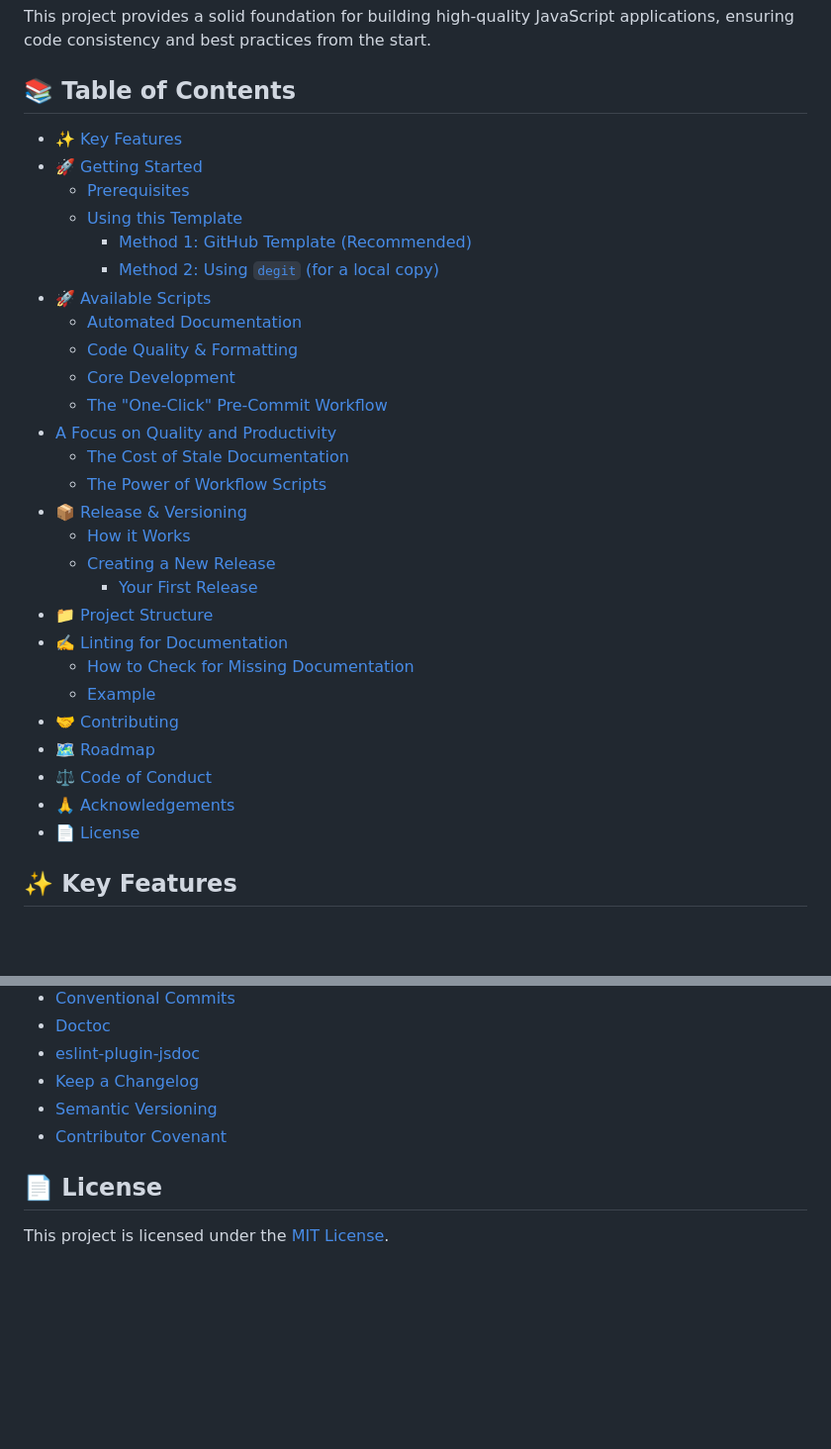
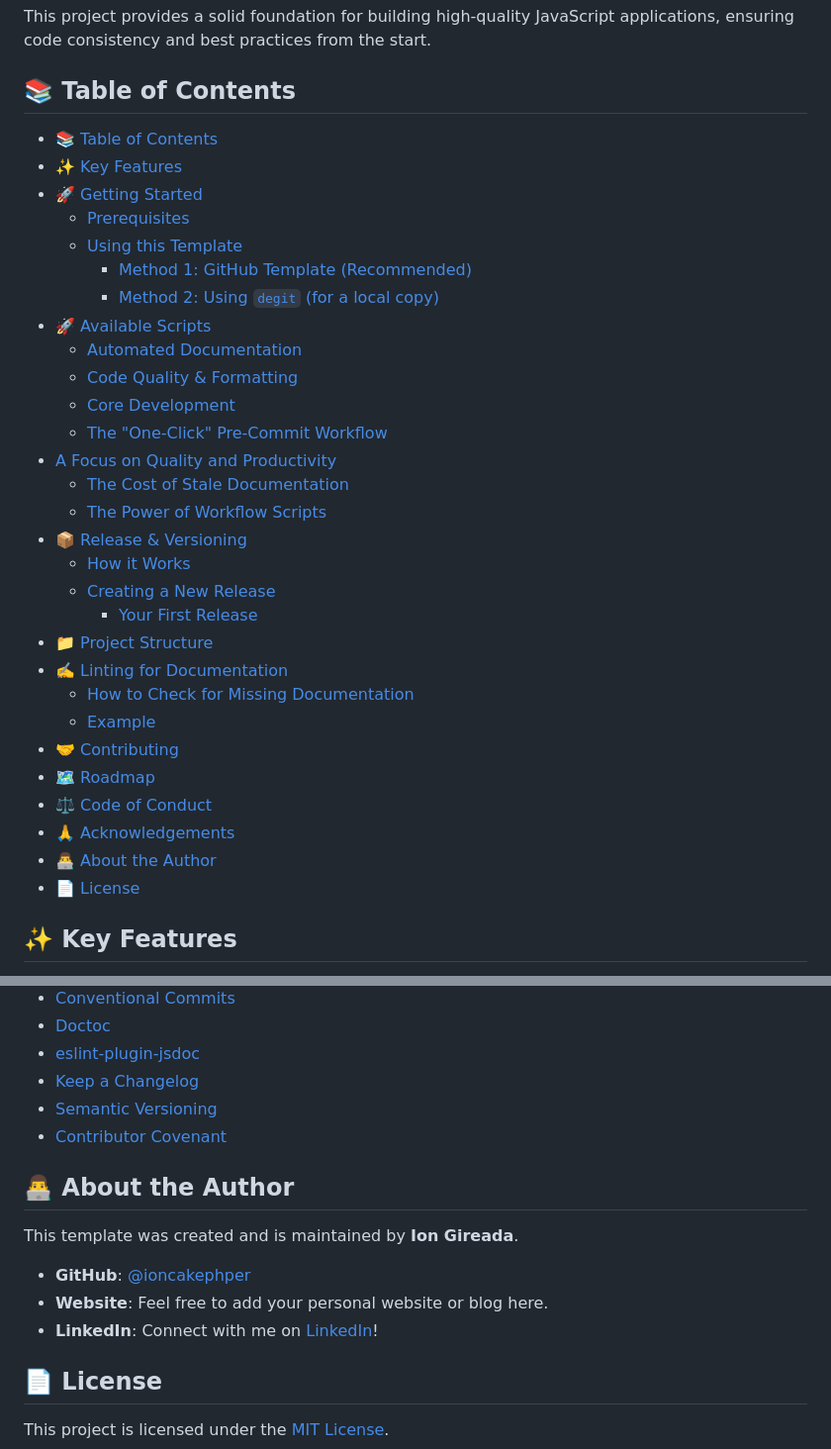
Before and after one commit to ioncakephper/test-weaver, a Markdown page: README.md, 2 parts joined by grey strips. Shown at 99% size. Rendered like a GitHub page; blank space fills up the shorter version.

Commit message:
docs: update README.md

```diff
--- a/README.md
+++ b/README.md
@@ -11,6 +11,7 @@ This project provides a solid foundation for building high-quality JavaScript ap
 
 ## 📚 Table of Contents
 
+- [📚 Table of Contents](#-table-of-contents)
 - [✨ Key Features](#-key-features)
 - [🚀 Getting Started](#-getting-started)
   - [Prerequisites](#prerequisites)
@@ -19,13 +20,13 @@ This project provides a solid foundation for building high-quality JavaScript ap
     - [Method 2: Using `degit` (for a local copy)](#method-2-using-degit-for-a-local-copy)
 - [🚀 Available Scripts](#-available-scripts)
   - [Automated Documentation](#automated-documentation)
-  - [Code Quality & Formatting](#code-quality--formatting)
+  - [Code Quality \& Formatting](#code-quality--formatting)
   - [Core Development](#core-development)
   - [The "One-Click" Pre-Commit Workflow](#the-one-click-pre-commit-workflow)
 - [A Focus on Quality and Productivity](#a-focus-on-quality-and-productivity)
   - [The Cost of Stale Documentation](#the-cost-of-stale-documentation)
   - [The Power of Workflow Scripts](#the-power-of-workflow-scripts)
-- [📦 Release & Versioning](#-release--versioning)
+- [📦 Release \& Versioning](#-release--versioning)
   - [How it Works](#how-it-works)
   - [Creating a New Release](#creating-a-new-release)
     - [Your First Release](#your-first-release)
@@ -39,4 +40,5 @@ This project provides a solid foundation for building high-quality JavaScript ap
 - [🙏 Acknowledgements](#-acknowledgements)
+- [👨‍💻 About the Author](#-about-the-author)
 - [📄 License](#-license)
 
 <!-- END doctoc generated TOC please keep comment here to allow auto update -->
@@ -300,6 +302,14 @@ This project was built upon the shoulders of giants. We'd like to thank the crea
 - [Semantic Versioning](https://semver.org/)
 - [Contributor Covenant](https://www.contributor-covenant.org/)
 
+## 👨‍💻 About the Author
+
+This template was created and is maintained by **Ion Gireada**.
+
+- **GitHub**: [@ioncakephper](https://github.com/ioncakephper)
+- **Website**: Feel free to add your personal website or blog here.
+- **LinkedIn**: Connect with me on [LinkedIn](https://www.linkedin.com/in/ion-gireada-223929/)!
+
 ## 📄 License
 
 This project is licensed under the [MIT License](LICENSE).
```
Also changed, not shown: other parts of README.md (+3 -3 lines).
